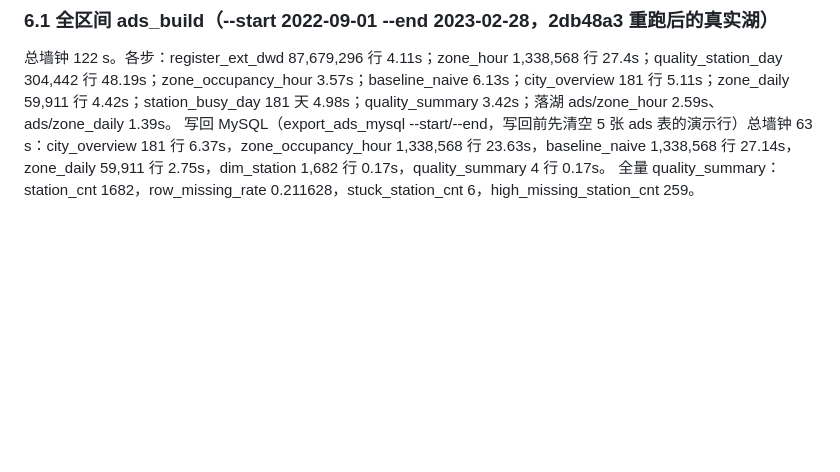
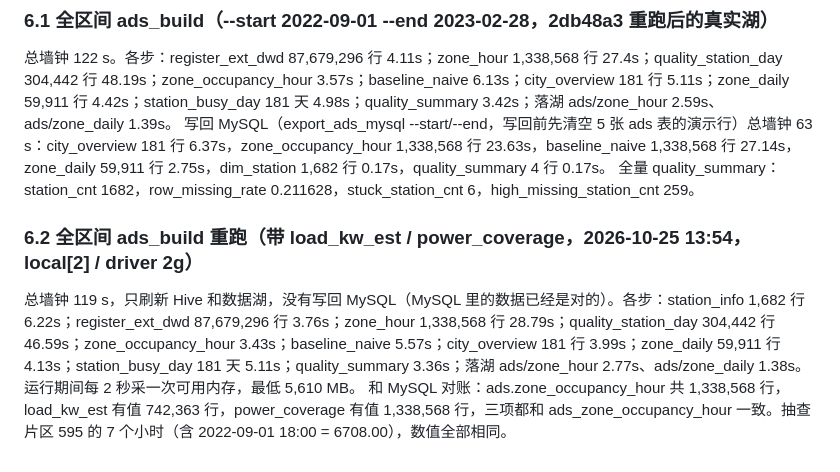
Before and after one commit to inkrhymes/sz-ev-charging, a Markdown page: docs/perf/spark_baseline.md, the part around the change. GitHub-like rendering; blank space fills up the shorter version.

Commit message:
docs(perf): full-range ads_build rerun with load_kw_est/power_coverage, Hive reconciled with MySQL

```diff
--- a/docs/perf/spark_baseline.md
+++ b/docs/perf/spark_baseline.md
@@ -131,3 +131,8 @@ export_ads_mysql.py --ds 2022-09-01，真实写回 sz_ev，总耗时 8.5s：
 总墙钟 122 s。各步：register_ext_dwd 87,679,296 行 4.11s；zone_hour 1,338,568 行 27.4s；quality_station_day 304,442 行 48.19s；zone_occupancy_hour 3.57s；baseline_naive 6.13s；city_overview 181 行 5.11s；zone_daily 59,911 行 4.42s；station_busy_day 181 天 4.98s；quality_summary 3.42s；落湖 ads/zone_hour 2.59s、ads/zone_daily 1.39s。
 写回 MySQL（export_ads_mysql --start/--end，写回前先清空 5 张 ads 表的演示行）总墙钟 63 s：city_overview 181 行 6.37s，zone_occupancy_hour 1,338,568 行 23.63s，baseline_naive 1,338,568 行 27.14s，zone_daily 59,911 行 2.75s，dim_station 1,682 行 0.17s，quality_summary 4 行 0.17s。
 全量 quality_summary：station_cnt 1682，row_missing_rate 0.211628，stuck_station_cnt 6，high_missing_station_cnt 259。
+
+### 6.2 全区间 ads_build 重跑（带 load_kw_est / power_coverage，2026-10-25 13:54，local[2] / driver 2g）
+
+总墙钟 119 s，只刷新 Hive 和数据湖，没有写回 MySQL（MySQL 里的数据已经是对的）。各步：station_info 1,682 行 6.22s；register_ext_dwd 87,679,296 行 3.76s；zone_hour 1,338,568 行 28.79s；quality_station_day 304,442 行 46.59s；zone_occupancy_hour 3.43s；baseline_naive 5.57s；city_overview 181 行 3.99s；zone_daily 59,911 行 4.13s；station_busy_day 181 天 5.11s；quality_summary 3.36s；落湖 ads/zone_hour 2.77s、ads/zone_daily 1.38s。运行期间每 2 秒采一次可用内存，最低 5,610 MB。
+和 MySQL 对账：ads.zone_occupancy_hour 共 1,338,568 行，load_kw_est 有值 742,363 行，power_coverage 有值 1,338,568 行，三项都和 ads_zone_occupancy_hour 一致。抽查片区 595 的 7 个小时（含 2022-09-01 18:00 = 6708.00），数值全部相同。
```
